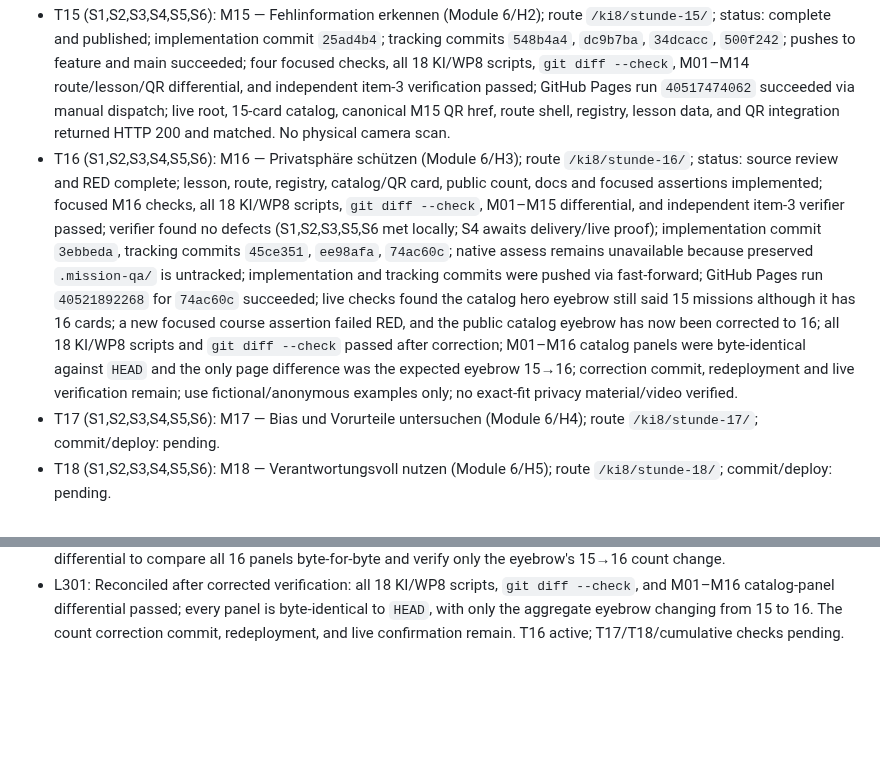
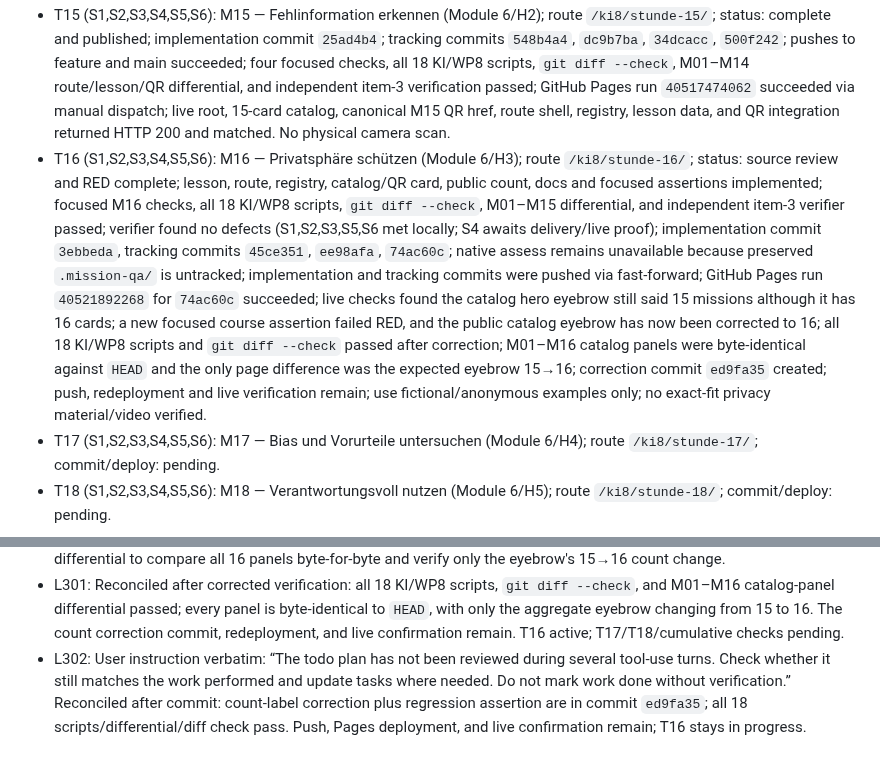
Before and after one commit to albecabrera/linguaCode, a Markdown page: odd/tasks/ki-missions-04-18.md, 2 parts joined by grey strips. GitHub-like rendering; blank space fills up the shorter version.

Commit message:
docs(ki): record Mission 16 correction

```diff
--- a/odd/tasks/ki-missions-04-18.md
+++ b/odd/tasks/ki-missions-04-18.md
@@ -23,7 +23,7 @@ Scope: Instantiate the remaining 15 lessons from Modules 2–6 as independent pu
 - T13 (S1,S2,S3,S4,S5,S6): M13 — Unbekannte Eingaben sicher behandeln (Module 5/H3); route `/ki8/stunde-13/`; status: complete and published; implementation commit `7aba6b8`, tracking commit `ed26fba`; Pages run `40504579975` succeeded; live root/catalog/M13 QR href/route shell/registry/lesson data/integration/CSS/QR library all returned HTTP 200 and matched. Physical camera scan not performed.
 - T14 (S1,S2,S3,S4,S5,S6): M14 — Behauptungen kritisch prüfen (Module 6/H1); route `/ki8/stunde-14/`; status: complete and published; S1–S6 verified; implementation commit `2f67f7e`, tracking commit `1bdf34c`; Pages run `40509754492` succeeded; live root/catalog/canonical QR/route shell/registry/lesson data/integration/CSS/QR library all returned HTTP 200 and matched. Physical camera scan not performed.
 - T15 (S1,S2,S3,S4,S5,S6): M15 — Fehlinformation erkennen (Module 6/H2); route `/ki8/stunde-15/`; status: complete and published; implementation commit `25ad4b4`; tracking commits `548b4a4`, `dc9b7ba`, `34dcacc`, `500f242`; pushes to feature and main succeeded; four focused checks, all 18 KI/WP8 scripts, `git diff --check`, M01–M14 route/lesson/QR differential, and independent item-3 verification passed; GitHub Pages run `40517474062` succeeded via manual dispatch; live root, 15-card catalog, canonical M15 QR href, route shell, registry, lesson data, and QR integration returned HTTP 200 and matched. No physical camera scan.
-- T16 (S1,S2,S3,S4,S5,S6): M16 — Privatsphäre schützen (Module 6/H3); route `/ki8/stunde-16/`; status: source review and RED complete; lesson, route, registry, catalog/QR card, public count, docs and focused assertions implemented; focused M16 checks, all 18 KI/WP8 scripts, `git diff --check`, M01–M15 differential, and independent item-3 verifier passed; verifier found no defects (S1,S2,S3,S5,S6 met locally; S4 awaits delivery/live proof); implementation commit `3ebbeda`, tracking commits `45ce351`, `ee98afa`, `74ac60c`; native assess remains unavailable because preserved `.mission-qa/` is untracked; implementation and tracking commits were pushed via fast-forward; GitHub Pages run `40521892268` for `74ac60c` succeeded; live checks found the catalog hero eyebrow still said 15 missions although it has 16 cards; a new focused course assertion failed RED, and the public catalog eyebrow has now been corrected to 16; all 18 KI/WP8 scripts and `git diff --check` passed after correction; M01–M16 catalog panels were byte-identical against `HEAD` and the only page difference was the expected eyebrow 15→16; correction commit, redeployment and live verification remain; use fictional/anonymous examples only; no exact-fit privacy material/video verified.
+- T16 (S1,S2,S3,S4,S5,S6): M16 — Privatsphäre schützen (Module 6/H3); route `/ki8/stunde-16/`; status: source review and RED complete; lesson, route, registry, catalog/QR card, public count, docs and focused assertions implemented; focused M16 checks, all 18 KI/WP8 scripts, `git diff --check`, M01–M15 differential, and independent item-3 verifier passed; verifier found no defects (S1,S2,S3,S5,S6 met locally; S4 awaits delivery/live proof); implementation commit `3ebbeda`, tracking commits `45ce351`, `ee98afa`, `74ac60c`; native assess remains unavailable because preserved `.mission-qa/` is untracked; implementation and tracking commits were pushed via fast-forward; GitHub Pages run `40521892268` for `74ac60c` succeeded; live checks found the catalog hero eyebrow still said 15 missions although it has 16 cards; a new focused course assertion failed RED, and the public catalog eyebrow has now been corrected to 16; all 18 KI/WP8 scripts and `git diff --check` passed after correction; M01–M16 catalog panels were byte-identical against `HEAD` and the only page difference was the expected eyebrow 15→16; correction commit `ed9fa35` created; push, redeployment and live verification remain; use fictional/anonymous examples only; no exact-fit privacy material/video verified.
 - T17 (S1,S2,S3,S4,S5,S6): M17 — Bias und Vorurteile untersuchen (Module 6/H4); route `/ki8/stunde-17/`; commit/deploy: pending.
 - T18 (S1,S2,S3,S4,S5,S6): M18 — Verantwortungsvoll nutzen (Module 6/H5); route `/ki8/stunde-18/`; commit/deploy: pending.
 
@@ -329,3 +329,4 @@ Scope: Instantiate the remaining 15 lessons from Modules 2–6 as independent pu
 - L299: User-provided task list reconciled after the correction: all 18 KI/WP8 scripts and `git diff --check` passed with the M16 catalog count assertion. M01–M15 catalog-panel differential, correction commit, redeployment, and live verification remain; T16 is not done. T17, T18, and cumulative verification remain pending.
 - L300: The first catalog differential attempt failed because its base assertion expected only 15 panels, but current `HEAD` already contains M16's panel and only the stale aggregate eyebrow differs. No source regression was found; correct the differential to compare all 16 panels byte-for-byte and verify only the eyebrow's 15→16 count change.
 - L301: Reconciled after corrected verification: all 18 KI/WP8 scripts, `git diff --check`, and M01–M16 catalog-panel differential passed; every panel is byte-identical to `HEAD`, with only the aggregate eyebrow changing from 15 to 16. The count correction commit, redeployment, and live confirmation remain. T16 active; T17/T18/cumulative checks pending.
+- L302: User instruction verbatim: “The todo plan has not been reviewed during several tool-use turns. Check whether it still matches the work performed and update tasks where needed. Do not mark work done without verification.” Reconciled after commit: count-label correction plus regression assertion are in commit `ed9fa35`; all 18 scripts/differential/diff check pass. Push, Pages deployment, and live confirmation remain; T16 stays in progress.
```
